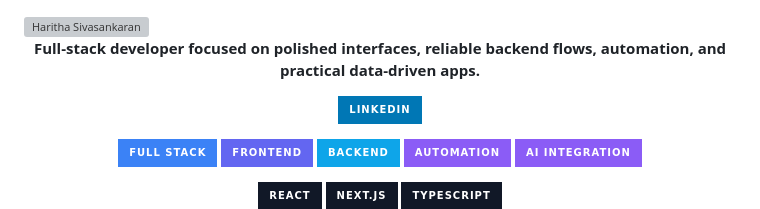
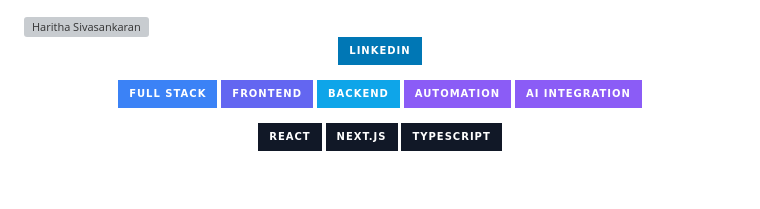
Before and after one commit to Haritha-Sivasankaran/Haritha-Sivasankaran, a Markdown page: README.md, the part around the change. Rendered like a GitHub page; badges without logos; blank space fills up the shorter version; grey boxes are pictures that could not be loaded.

Commit message:
docs: remove profile summary paragraph from README

```diff
--- a/README.md
+++ b/README.md
@@ -5,9 +5,6 @@ Haritha-Sivasankaran
 
 <img width="100%" src="./assets/profile-banner-v5.svg" alt="Haritha Sivasankaran" />
 
-<p align="center">
-  <strong>Full-stack developer focused on polished interfaces, reliable backend flows, automation, and practical data-driven apps.</strong>
-</p>
 
 <p align="center">
   <a href="https://www.linkedin.com/in/haritha-sivasankaran/" target="_blank">
```
